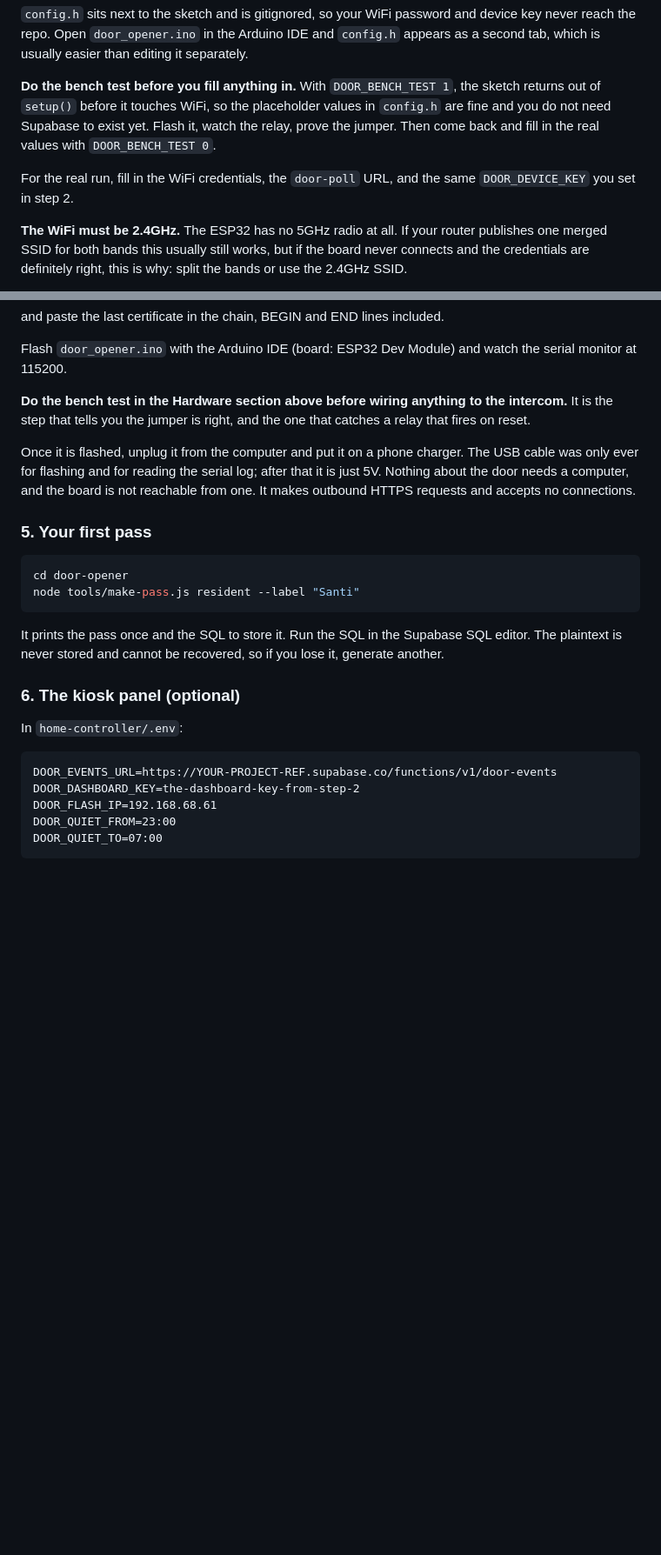
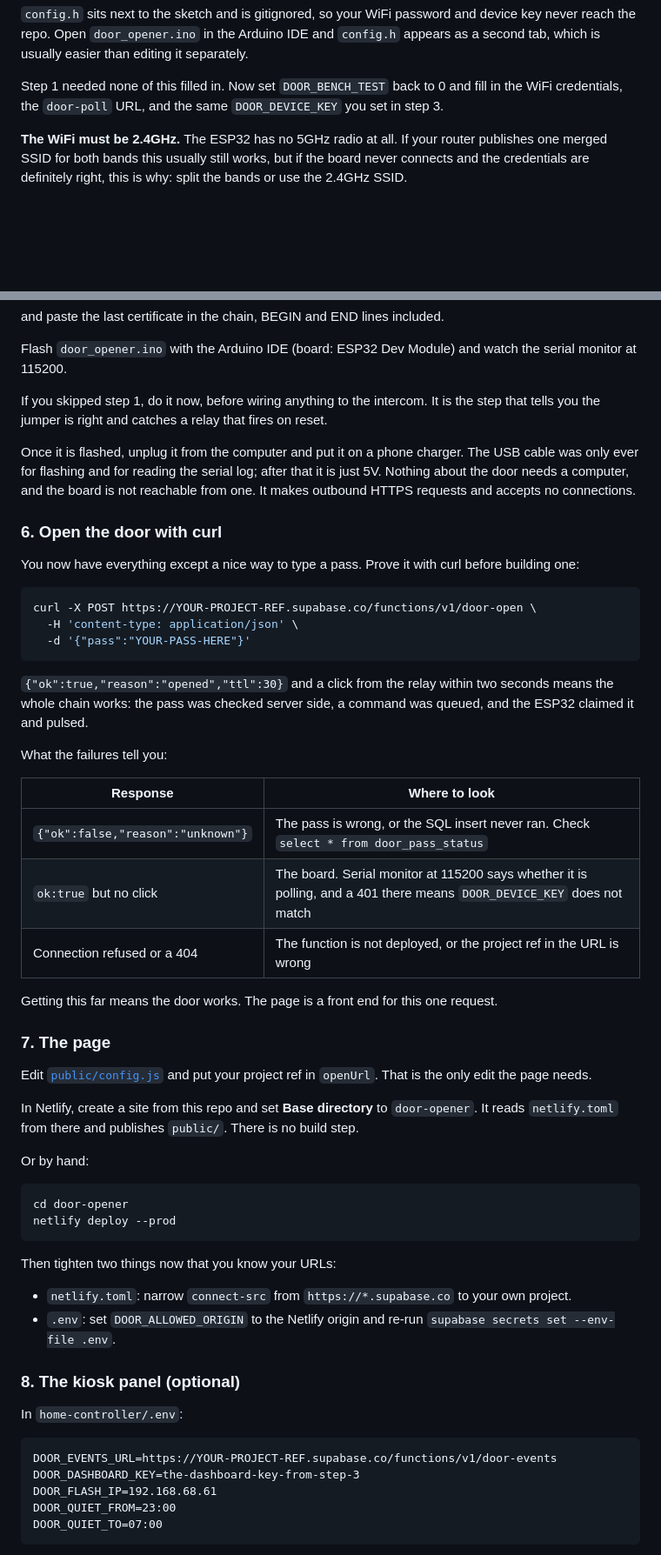
Before and after one commit to gaspar0santiago/HomeControll, a Markdown page: door-opener/README.md, 2 parts joined by grey strips. Shown at 87% size. GitHub-like rendering; blank space fills up the shorter version.

````diff
--- a/door-opener/README.md
+++ b/door-opener/README.md
@@ -413,14 +426,9 @@ and device key never reach the repo. Open `door_opener.ino` in the Arduino
 IDE and `config.h` appears as a second tab, which is usually easier than
 editing it separately.
 
-**Do the bench test before you fill anything in.** With
-`DOOR_BENCH_TEST 1`, the sketch returns out of `setup()` before it touches
-WiFi, so the placeholder values in `config.h` are fine and you do not need
-Supabase to exist yet. Flash it, watch the relay, prove the jumper. Then
-come back and fill in the real values with `DOOR_BENCH_TEST 0`.
-
-For the real run, fill in the WiFi credentials, the `door-poll` URL, and
-the same `DOOR_DEVICE_KEY` you set in step 2.
+Step 1 needed none of this filled in. Now set `DOOR_BENCH_TEST` back to 0
+and fill in the WiFi credentials, the `door-poll` URL, and
+the same `DOOR_DEVICE_KEY` you set in step 3.
 
 **The WiFi must be 2.4GHz.** The ESP32 has no 5GHz radio at all. If your
 router publishes one merged SSID for both bands this usually still works,
@@ -455,9 +463,9 @@ and paste the last certificate in the chain, BEGIN and END lines included.
 Flash `door_opener.ino` with the Arduino IDE (board: ESP32 Dev Module) and
 watch the serial monitor at 115200.
 
-**Do the bench test in the Hardware section above before wiring anything to
-the intercom.** It is the step that tells you the jumper is right, and the
-one that catches a relay that fires on reset.
+If you skipped step 1, do it now, before wiring anything to the intercom.
+It is the step that tells you the jumper is right and catches a relay that
+fires on reset.
 
 Once it is flashed, unplug it from the computer and put it on a phone
 charger. The USB cable was only ever for flashing and for reading the
@@ -465,24 +473,62 @@ serial log; after that it is just 5V. Nothing about the door needs a
 computer, and the board is not reachable from one. It makes outbound HTTPS
 requests and accepts no connections.
 
-### 5. Your first pass
+### 6. Open the door with curl
+
+You now have everything except a nice way to type a pass. Prove it with
+curl before building one:
+
+```bash
+curl -X POST https://YOUR-PROJECT-REF.supabase.co/functions/v1/door-open \
+  -H 'content-type: application/json' \
+  -d '{"pass":"YOUR-PASS-HERE"}'
+```
+
+`{"ok":true,"reason":"opened","ttl":30}` and a click from the relay within
+two seconds means the whole chain works: the pass was checked server side, a
+command was queued, and the ESP32 claimed it and pulsed.
+
+What the failures tell you:
+
+| Response | Where to look |
+| --- | --- |
+| `{"ok":false,"reason":"unknown"}` | The pass is wrong, or the SQL insert never ran. Check `select * from door_pass_status` |
+| `ok:true` but no click | The board. Serial monitor at 115200 says whether it is polling, and a 401 there means `DOOR_DEVICE_KEY` does not match |
+| Connection refused or a 404 | The function is not deployed, or the project ref in the URL is wrong |
+
+Getting this far means the door works. The page is a front end for this one
+request.
+
+### 7. The page
+
+Edit [`public/config.js`](public/config.js) and put your project ref in
+`openUrl`. That is the only edit the page needs.
+
+In Netlify, create a site from this repo and set **Base directory** to
+`door-opener`. It reads `netlify.toml` from there and publishes `public/`.
+There is no build step.
+
+Or by hand:
 
 ```bash
 cd door-opener
-node tools/make-pass.js resident --label "Santi"
+netlify deploy --prod
 ```
 
-It prints the pass once and the SQL to store it. Run the SQL in the Supabase
-SQL editor. The plaintext is never stored and cannot be recovered, so if you
-lose it, generate another.
+Then tighten two things now that you know your URLs:
 
-### 6. The kiosk panel (optional)
+- `netlify.toml`: narrow `connect-src` from `https://*.supabase.co` to your
+  own project.
+- `.env`: set `DOOR_ALLOWED_ORIGIN` to the Netlify origin and re-run
+  `supabase secrets set --env-file .env`.
+
+### 8. The kiosk panel (optional)
 
 In `home-controller/.env`:
 
 ```
 DOOR_EVENTS_URL=https://YOUR-PROJECT-REF.supabase.co/functions/v1/door-events
-DOOR_DASHBOARD_KEY=the-dashboard-key-from-step-2
+DOOR_DASHBOARD_KEY=the-dashboard-key-from-step-3
 DOOR_FLASH_IP=192.168.68.61
 DOOR_QUIET_FROM=23:00
 DOOR_QUIET_TO=07:00
````
Also changed, not shown: other parts of door-opener/README.md (+33 -20 lines).
